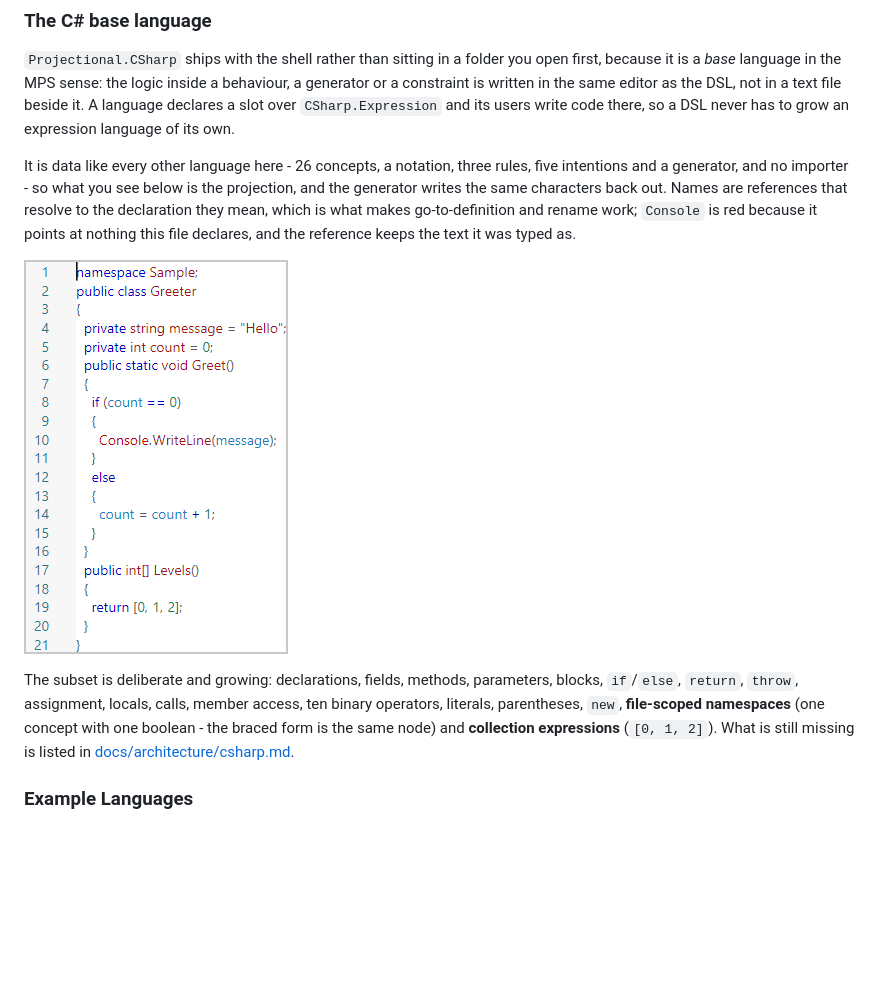
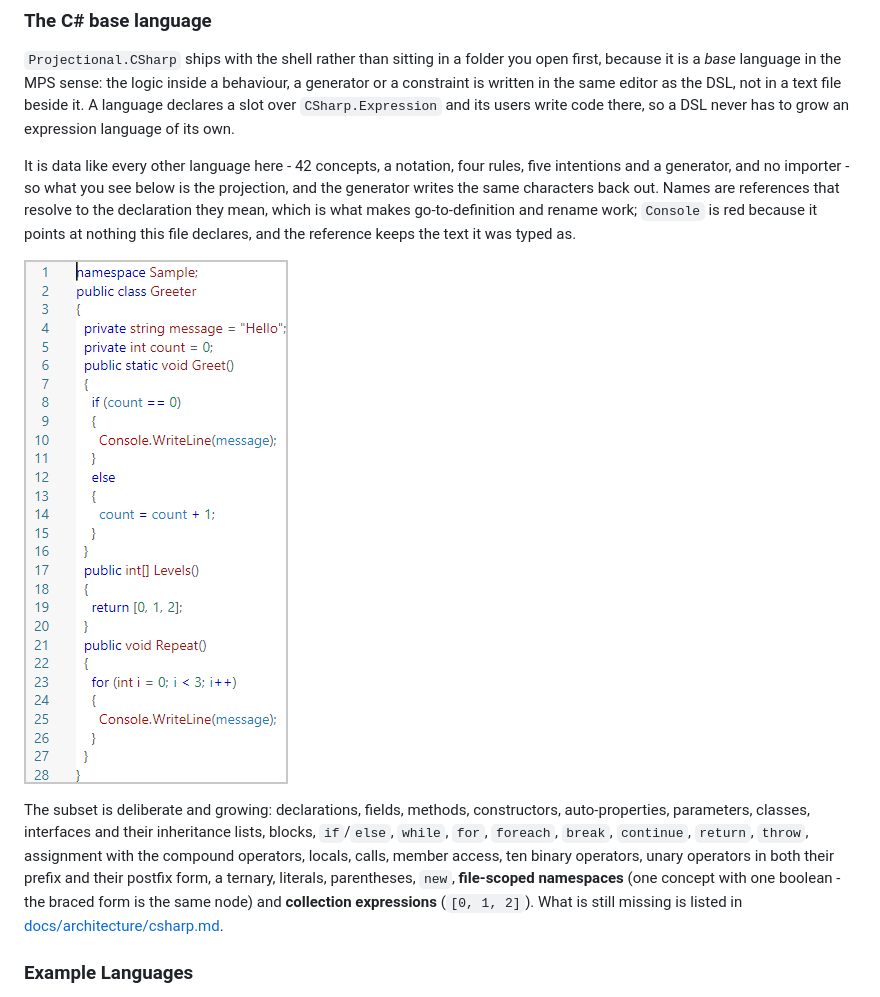
Before and after one commit to furesoft/NodeLens.Avalonia, a Markdown page: README.md, the part around one of its changes. Drawn GitHub-style; pictures changed too: docs/images/language-csharp.png; blank space fills up the shorter version.

```diff
--- a/README.md
+++ b/README.md
@@ -235,5 +235,5 @@ Keys held with `Ctrl`, `Alt`, or `Meta` belong to the host application, with two
 
 `Projectional.CSharp` ships with the shell rather than sitting in a folder you open first, because it is a *base* language in the MPS sense: the logic inside a behaviour, a generator or a constraint is written in the same editor as the DSL, not in a text file beside it. A language declares a slot over `CSharp.Expression` and its users write code there, so a DSL never has to grow an expression language of its own.
 
-It is data like every other language here - 26 concepts, a notation, three rules, five intentions and a generator, and no importer - so what you see below is the projection, and the generator writes the same characters back out. Names are references that resolve to the declaration they mean, which is what makes go-to-definition and rename work; `Console` is red because it points at nothing this file declares, and the reference keeps the text it was typed as.
+It is data like every other language here - 42 concepts, a notation, four rules, five intentions and a generator, and no importer - so what you see below is the projection, and the generator writes the same characters back out. Names are references that resolve to the declaration they mean, which is what makes go-to-definition and rename work; `Console` is red because it points at nothing this file declares, and the reference keeps the text it was typed as.
 
@@ -241,5 +241,5 @@ It is data like every other language here - 26 concepts, a notation, three rules
 
-The subset is deliberate and growing: declarations, fields, methods, parameters, blocks, `if`/`else`, `return`, `throw`, assignment, locals, calls, member access, ten binary operators, literals, parentheses, `new`, **file-scoped namespaces** (one concept with one boolean - the braced form is the same node) and **collection expressions** (`[0, 1, 2]`). What is still missing is listed in [docs/architecture/csharp.md](docs/architecture/csharp.md).
+The subset is deliberate and growing: declarations, fields, methods, constructors, auto-properties, parameters, classes, interfaces and their inheritance lists, blocks, `if`/`else`, `while`, `for`, `foreach`, `break`, `continue`, `return`, `throw`, assignment with the compound operators, locals, calls, member access, ten binary operators, unary operators in both their prefix and their postfix form, a ternary, literals, parentheses, `new`, **file-scoped namespaces** (one concept with one boolean - the braced form is the same node) and **collection expressions** (`[0, 1, 2]`). What is still missing is listed in [docs/architecture/csharp.md](docs/architecture/csharp.md).
 
 ### Example Languages
 
```
Also changed, not shown: other parts of README.md (+1 -1 lines), docs/architecture/csharp.md (+1 -1 lines), docs/implemented.md (+1 -1 lines), 1 other file.
